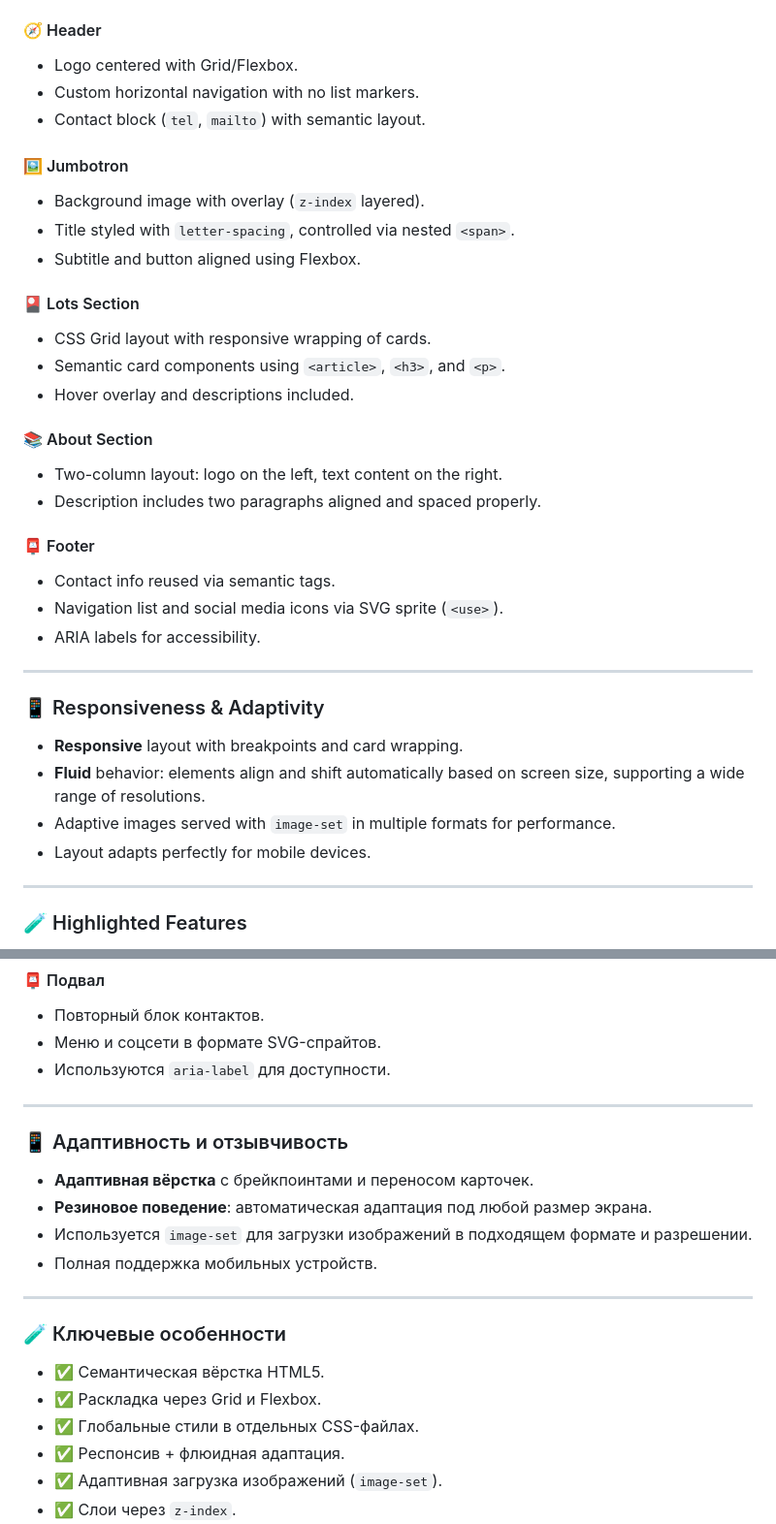
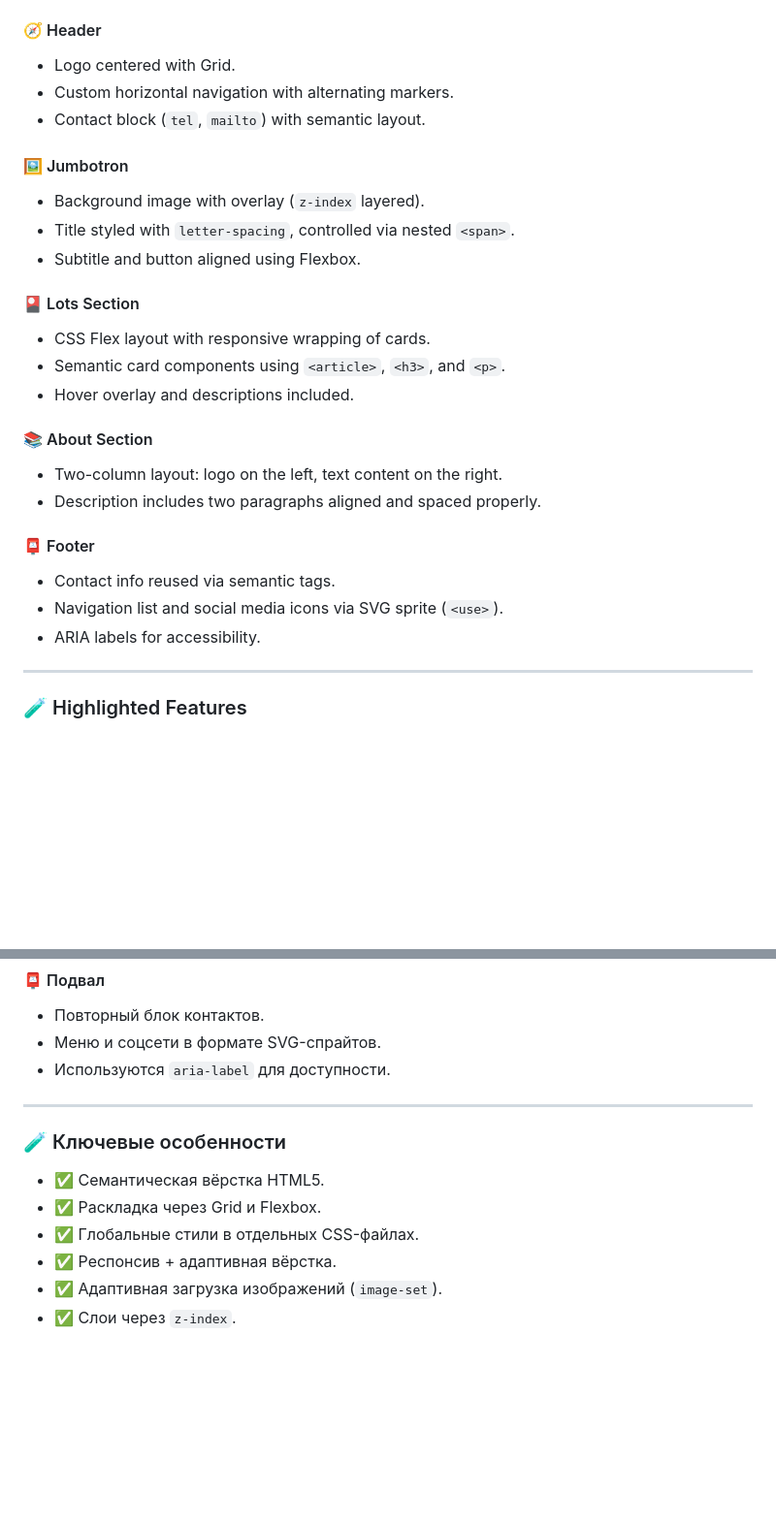
Before and after one commit to Frogush/you-really-need-this, a Markdown page: README.md, 2 parts joined by grey strips. Shown: that part at 97% size. Drawn GitHub-style; blank space fills up the shorter version.

```diff
--- a/README.md
+++ b/README.md
@@ -33,8 +36,8 @@ It supports:
 - Manifest and favicons adapt to dark/light mode using `media="(prefers-color-scheme: ...)"`.
 
 #### 🧭 Header
-- Logo centered with Grid/Flexbox.
-- Custom horizontal navigation with no list markers.
+- Logo centered with Grid.
+- Custom horizontal navigation with alternating markers.
 - Contact block (`tel`, `mailto`) with semantic layout.
 
 #### 🖼 Jumbotron
@@ -43,7 +46,7 @@ It supports:
 - Subtitle and button aligned using Flexbox.
 
 #### 🎴 Lots Section
-- CSS Grid layout with responsive wrapping of cards.
+- CSS Flex layout with responsive wrapping of cards.
 - Semantic card components using `<article>`, `<h3>`, and `<p>`.
 - Hover overlay and descriptions included.
 
@@ -55,15 +58,6 @@ It supports:
 - Contact info reused via semantic tags.
 - Navigation list and social media icons via SVG sprite (`<use>`).
 - ARIA labels for accessibility.
-
----
-
-### 📱 Responsiveness & Adaptivity
-
-- **Responsive** layout with breakpoints and card wrapping.
-- **Fluid** behavior: elements align and shift automatically based on screen size, supporting a wide range of resolutions.
-- Adaptive images served with `image-set` in multiple formats for performance.
-- Layout adapts perfectly for mobile devices.
 
 ---
 
@@ -153,21 +147,12 @@ JavaScript используется исключительно для подкл
 
 ---
 
-### 📱 Адаптивность и отзывчивость
-
-- **Адаптивная вёрстка** с брейкпоинтами и переносом карточек.
-- **Резиновое поведение**: автоматическая адаптация под любой размер экрана.
-- Используется `image-set` для загрузки изображений в подходящем формате и разрешении.
-- Полная поддержка мобильных устройств.
-
----
-
 ### 🧪 Ключевые особенности
 
 - ✅ Семантическая вёрстка HTML5.
 - ✅ Раскладка через Grid и Flexbox.
 - ✅ Глобальные стили в отдельных CSS-файлах.
-- ✅ Респонсив + флюидная адаптация.
+- ✅ Респонсив + адаптивная вёрстка.
 - ✅ Адаптивная загрузка изображений (`image-set`).
 - ✅ Слои через `z-index`.
 - ✅ Настройка шрифтов (межбуквенное расстояние и пр.).
```
Also changed, not shown: other parts of README.md (+8 -5 lines).
